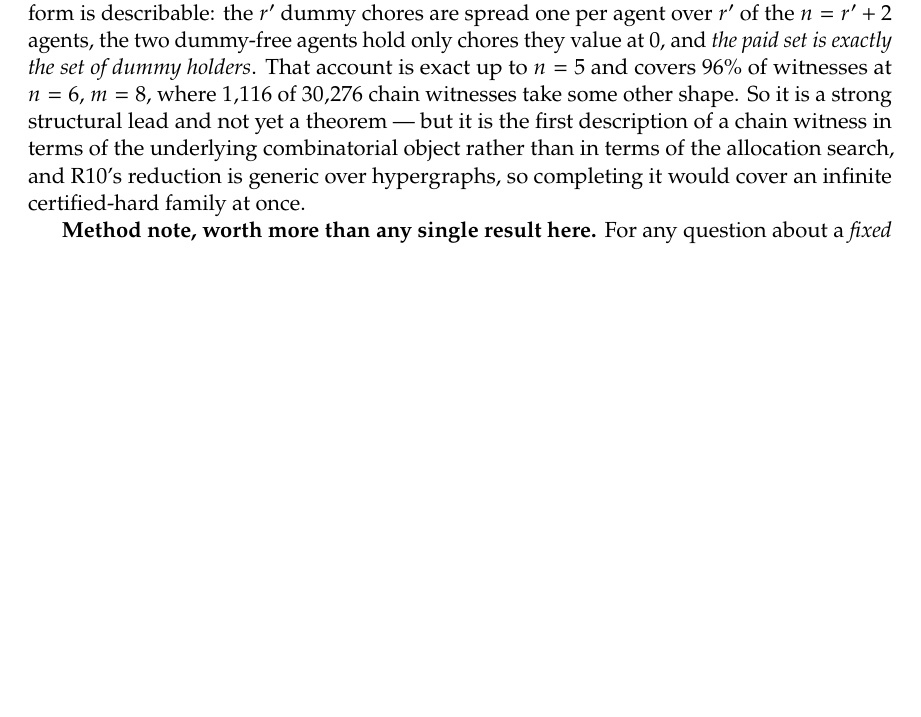
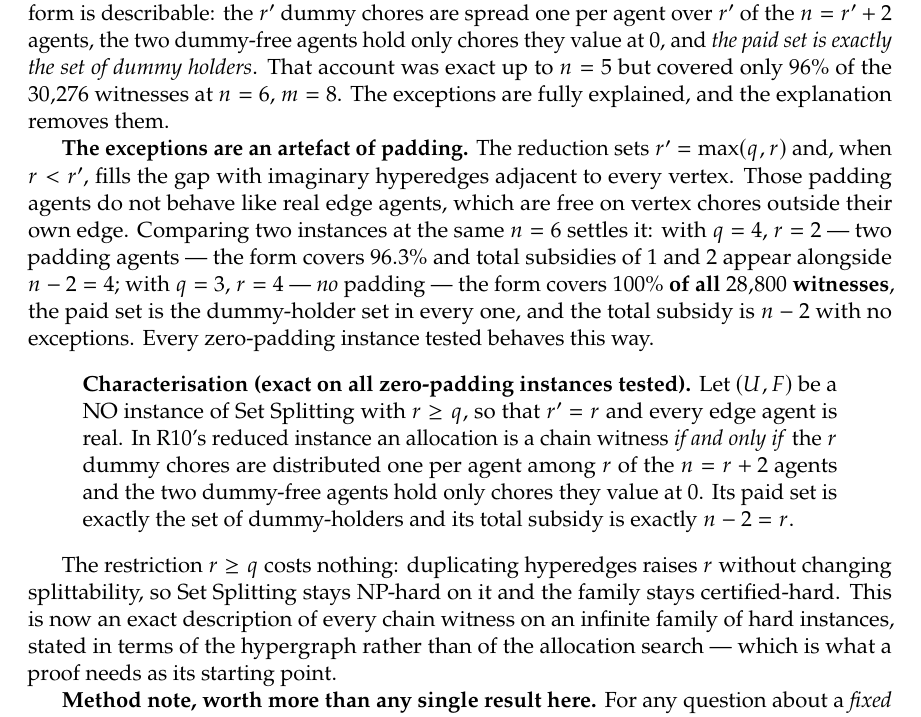
Before and after one commit to mainak9093/Algorithmic_Game_Theory, a LaTeX document (report/working.tex, which reads report/working/ideas.tex): part of page 57 of 62, cut so that both start at the same text, the shorter picture padded with empty space. Compiled offline with pdfLaTeX.

Commit message:
Exceptions explained: padding agents. Exact characterisation on zero-padding instances
Ran the check before attempting a proof, as planned. The 1,116 exceptional chain
witnesses at n=6 are an artefact of the reduction's padding, and removing the
padding removes them completely.

R10 sets r' = max(q,r) and, when r < r', fills the gap with imaginary hyperedges
adjacent to EVERY vertex. Those padding agents do not behave like real edge
agents, which are free on vertex chores outside their own edge. Two instances at
the same n = 6 settle it:

  q=4, r=2  (2 padding) : form covers 96.3%, total subsidy in {1,2,4}
  q=3, r=4  (0 padding) : form covers 100% of all 28,800 witnesses,
                          paid set == dummy-holders in every one,
                          total subsidy exactly n-2 = 4, no exceptions

Every zero-padding instance tested behaves the same way (triangle n=5, the
size-1-edge families, and the q=3,r=4 instance above).

CHARACTERISATION, exact on all zero-padding instances tested. For a NO instance
of Set Splitting with r >= q, an allocation of R10's reduced instance is a chain
witness IFF the r dummies are distributed one per agent among r of the n = r+2
agents and the two dummy-free agents hold only chores they value at 0. The paid
set is exactly the dummy-holders and the total subsidy is exactly n-2 = r.

The restriction r >= q is free: duplicating hyperedges raises r without changing
splittability, so Set Splitting stays NP-hard on it and the family stays
certified-hard.

This is now an exact description of every chain witness on an infinite family of
hard instances, stated in terms of the hypergraph rather than the allocation
search -- which is the starting point a proof needs. Still not a proof; the
statement is verified, not derived.

working.pdf 62 pages, clean.

```diff
--- a/report/working/ideas.tex
+++ b/report/working/ideas.tex
@@ -389,13 +389,37 @@ $3840$ witnesses respectively), and the total subsidy is the same for every
 witness of a given instance, always $n-2$. The dominant form is describable: the
 $r'$ dummy chores are spread one per agent over $r'$ of the $n = r'+2$ agents,
 the two dummy-free agents hold only chores they value at $0$, and \emph{the paid
-set is exactly the set of dummy holders}. That account is exact up to $n = 5$
-and covers $96\%$ of witnesses at $n = 6$, $m = 8$, where $1{,}116$ of $30{,}276$
-chain witnesses take some other shape. So it is a strong structural lead and not
-yet a theorem --- but it is the first description of a chain witness in terms of
-the underlying combinatorial object rather than in terms of the allocation
-search, and R10's reduction is generic over hypergraphs, so completing it would
-cover an infinite certified-hard family at once.
+set is exactly the set of dummy holders}. That account was exact up to $n = 5$ but covered only $96\%$ of the $30{,}276$
+witnesses at $n = 6$, $m = 8$. The exceptions are fully explained, and the
+explanation removes them.
+
+\textbf{The exceptions are an artefact of padding.} The reduction sets
+$r' = \max(q,r)$ and, when $r < r'$, fills the gap with imaginary hyperedges
+adjacent to every vertex. Those padding agents do not behave like real edge
+agents, which are free on vertex chores outside their own edge. Comparing two
+instances at the same $n = 6$ settles it: with $q = 4$, $r = 2$ --- two padding
+agents --- the form covers $96.3\%$ and total subsidies of $1$ and $2$ appear
+alongside $n-2 = 4$; with $q = 3$, $r = 4$ --- \emph{no} padding --- the form
+covers \textbf{$100\%$ of all $28{,}800$ witnesses}, the paid set is the
+dummy-holder set in every one, and the total subsidy is $n-2$ with no
+exceptions. Every zero-padding instance tested behaves this way.
+
+\begin{quote}
+\textbf{Characterisation (exact on all zero-padding instances tested).} Let
+$(U,F)$ be a NO instance of Set Splitting with $r \ge q$, so that $r' = r$ and
+every edge agent is real. In R10's reduced instance an allocation is a chain
+witness \emph{if and only if} the $r$ dummy chores are distributed one per agent
+among $r$ of the $n = r+2$ agents and the two dummy-free agents hold only chores
+they value at $0$. Its paid set is exactly the set of dummy-holders and its
+total subsidy is exactly $n - 2 = r$.
+\end{quote}
+
+The restriction $r \ge q$ costs nothing: duplicating hyperedges raises $r$
+without changing splittability, so Set Splitting stays NP-hard on it and the
+family stays certified-hard. This is now an exact description of every chain
+witness on an infinite family of hard instances, stated in terms of the
+hypergraph rather than of the allocation search --- which is what a proof needs
+as its starting point.
 
 \textbf{Method note, worth more than any single result here.} For any question
 about a \emph{fixed} allocation, work with the cost matrix and enumerate rather
```
Also changed, not shown: report/working.pdf.
